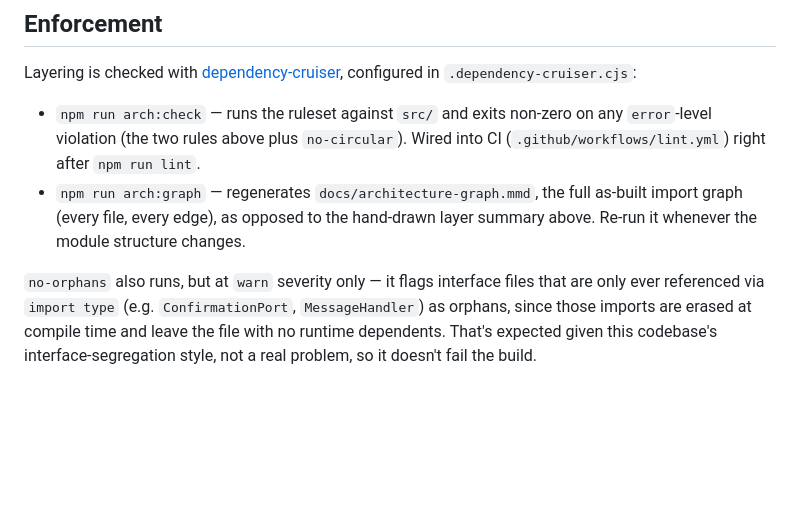
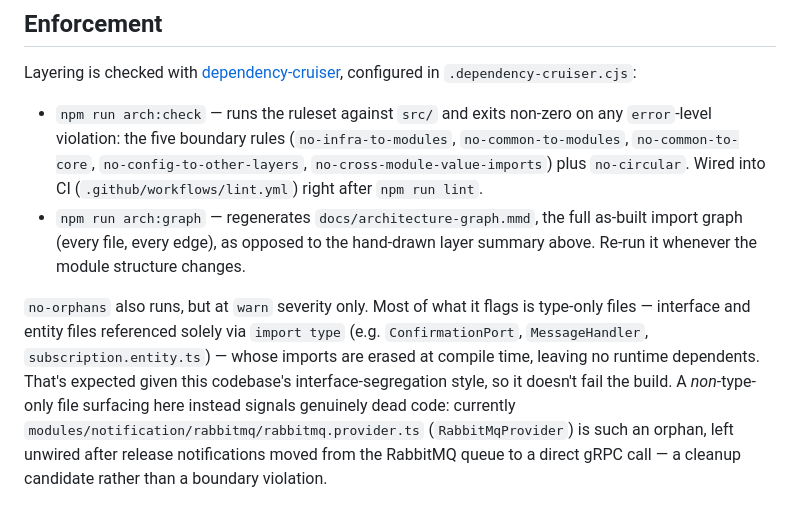
Before and after one commit to GenesisEducationKyiv/software-engineering-school-6-0-RandomIv, a Markdown page: docs/architecture.md, the part around the change. Drawn GitHub-style; blank space fills up the shorter version.

Commit message:
docs: correct architecture.md enforcement and orphans notes
- list all five boundary rules plus no-circular in the arch:check
  description instead of the stale "two rules plus no-circular".
- broaden the no-orphans note: it flags type-only interface AND entity
  files (expected), and also the now-dead RabbitMqProvider left unwired
  after releases moved to gRPC.

```diff
--- a/docs/architecture.md
+++ b/docs/architecture.md
@@ -101,14 +101,18 @@ Layering is checked with [dependency-cruiser](https://github.com/sverweij/depend
 configured in `.dependency-cruiser.cjs`:
 
 - `npm run arch:check` — runs the ruleset against `src/` and exits non-zero on any `error`-level
-  violation (the two rules above plus `no-circular`). Wired into CI (`.github/workflows/lint.yml`)
-  right after `npm run lint`.
+  violation: the five boundary rules (`no-infra-to-modules`, `no-common-to-modules`,
+  `no-common-to-core`, `no-config-to-other-layers`, `no-cross-module-value-imports`) plus
+  `no-circular`. Wired into CI (`.github/workflows/lint.yml`) right after `npm run lint`.
 - `npm run arch:graph` — regenerates `docs/architecture-graph.mmd`, the full as-built import graph
   (every file, every edge), as opposed to the hand-drawn layer summary above. Re-run it whenever
   the module structure changes.
 
-`no-orphans` also runs, but at `warn` severity only — it flags interface files that are only ever
-referenced via `import type` (e.g. `ConfirmationPort`, `MessageHandler`) as orphans, since those
-imports are erased at compile time and leave the file with no runtime dependents. That's expected
-given this codebase's interface-segregation style, not a real problem, so it doesn't fail the
-build.
+`no-orphans` also runs, but at `warn` severity only. Most of what it flags is type-only files —
+interface and entity files referenced solely via `import type` (e.g. `ConfirmationPort`,
+`MessageHandler`, `subscription.entity.ts`) — whose imports are erased at compile time, leaving no
+runtime dependents. That's expected given this codebase's interface-segregation style, so it
+doesn't fail the build. A *non*-type-only file surfacing here instead signals genuinely dead code:
+currently `modules/notification/rabbitmq/rabbitmq.provider.ts` (`RabbitMqProvider`) is such an
+orphan, left unwired after release notifications moved from the RabbitMQ queue to a direct gRPC
+call — a cleanup candidate rather than a boundary violation.
```
